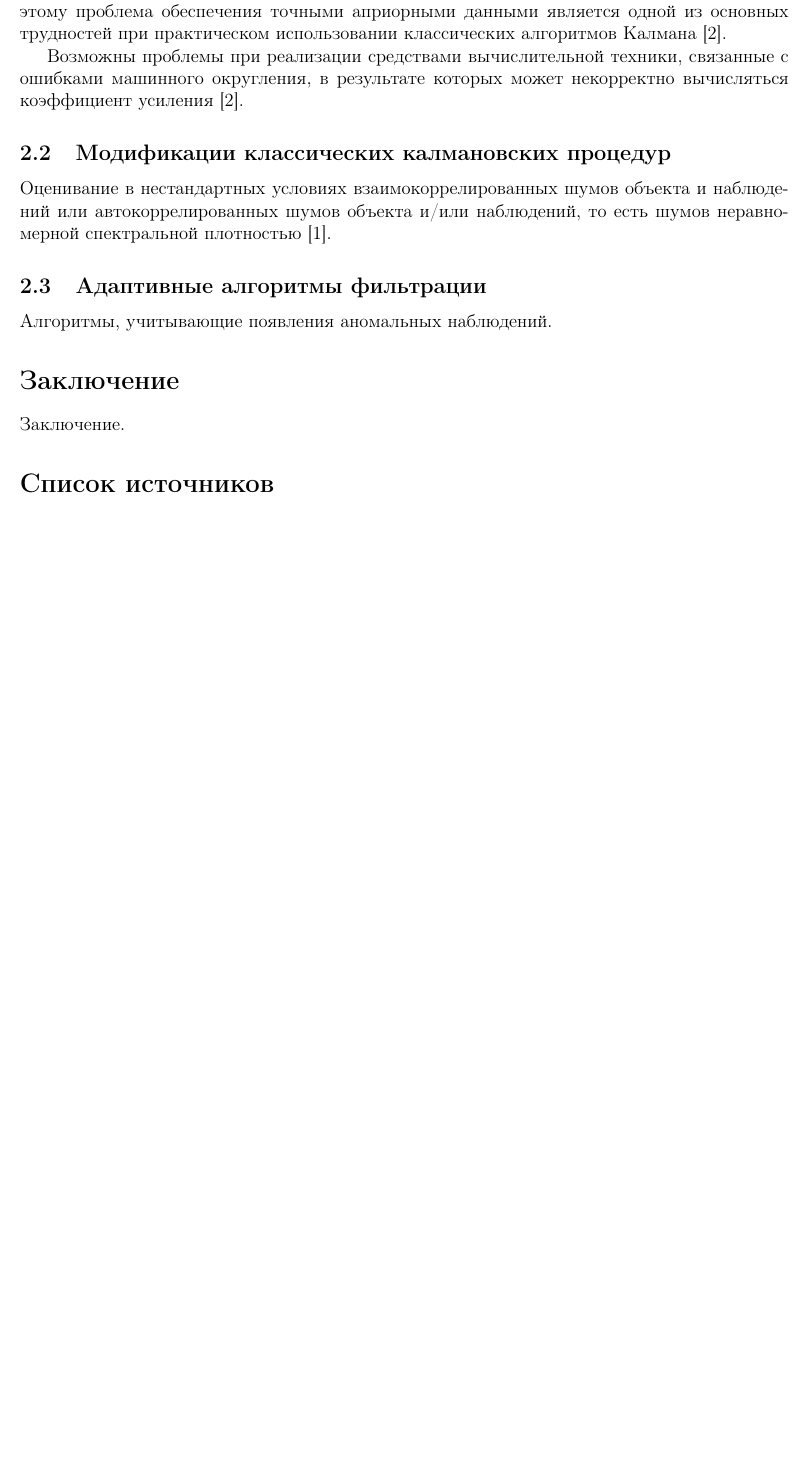
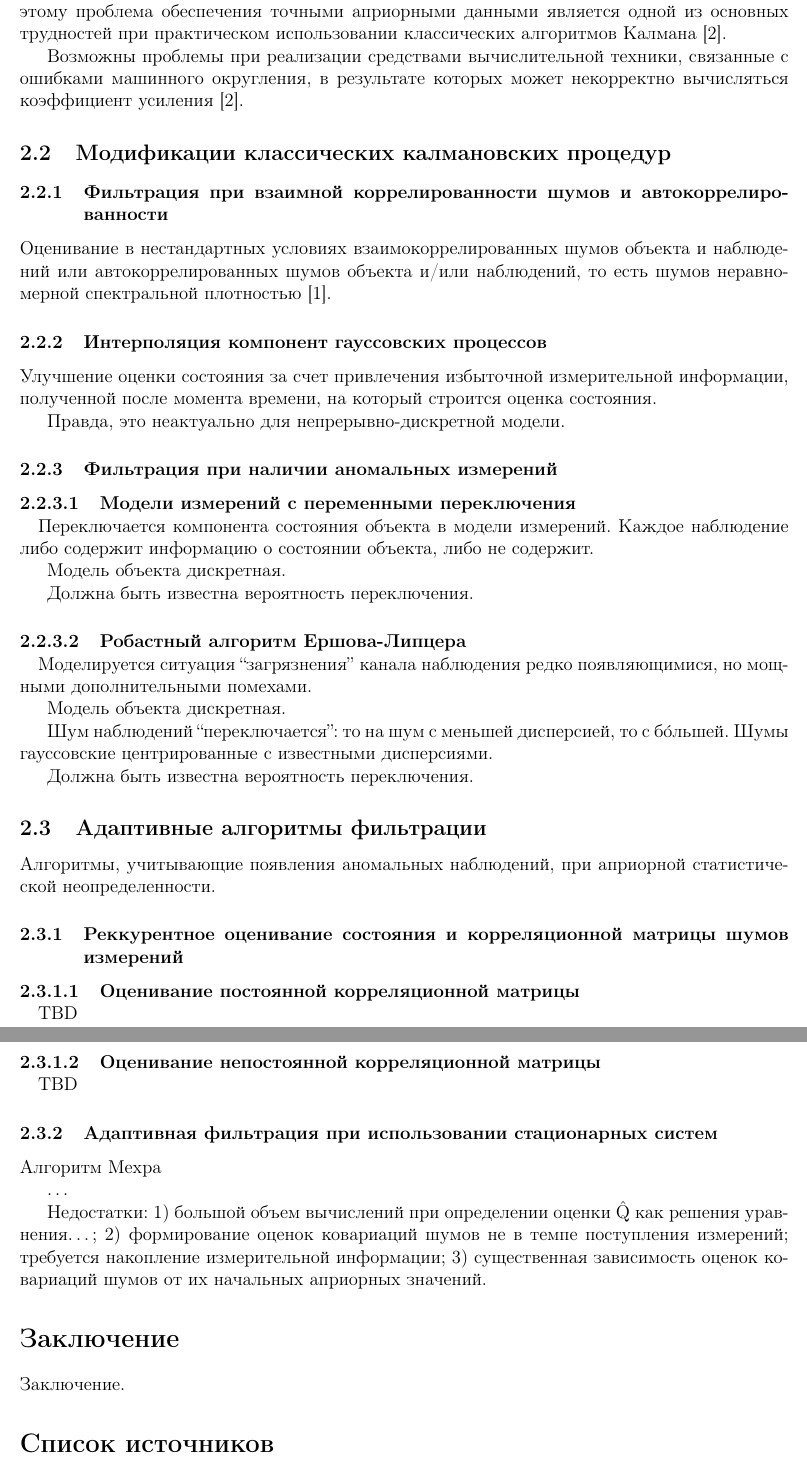
Before and after one commit to konstunn/research, a LaTeX document (main.ltx): part of page 4 of 4 before the commit and two parts of pages 4 and 5 of 5 after it, the two joined at a grey line, cut so that both start at the same text, the shorter picture padded with empty space. Compiled offline with pdfLaTeX.

Commit message:
Move further

```diff
--- a/main.ltx
+++ b/main.ltx
@@ -12,7 +12,9 @@
 \usepackage{csquotes}
 \usepackage{enumitem}
 \usepackage[textsize=tiny]{todonotes}
+\usepackage{titlesec}
 
+\setcounter{secnumdepth}{4}
 
 \setlist[description]{leftmargin=\parindent,labelindent=\parindent}
 
@@ -140,16 +142,71 @@
 
 \subsection{Модификации классических калмановских процедур}
 
+\subsubsection{Фильтрация при взаимной коррелированности шумов и
+автокоррелированности}
+
 Оценивание в нестандартных условиях взаимокоррелированных шумов объекта и
 наблюдений или автокоррелированных шумов объекта и/или наблюдений, то есть
 шумов неравномерной спектральной плотностью [1].
 
+\subsubsection{Интерполяция компонент гауссовских процессов}
 
+Улучшение оценки состояния за счет привлечения избыточной измерительной
+информации, полученной после момента времени, на который строится оценка
+состояния.
 
+Правда, это неактуально для непрерывно-дискретной модели.
+
+\subsubsection{Фильтрация при наличии аномальных измерений}
+
+\paragraph{Модели измерений с переменными переключения\\}
+
+Переключается компонента состояния объекта в модели измерений. Каждое
+наблюдение либо содержит информацию о состоянии объекта, либо не содержит.
+
+Модель объекта дискретная.
+
+Должна быть известна вероятность переключения.
+
+\paragraph{Робастный алгоритм Ершова-Липцера\\}
+
+Моделируется ситуация ``загрязнения'' канала наблюдения редко появляющимися, но
+мощными дополнительными помехами.
+
+Модель объекта дискретная.
+
+Шум наблюдений ``переключается'': то на шум с меньшей дисперсией, то с
+б\'{о}льшей. Шумы гауссовские центрированные с известными дисперсиями.
+
+Должна быть известна вероятность переключения.
 
 \subsection{Адаптивные алгоритмы фильтрации}
 
-Алгоритмы, учитывающие появления аномальных наблюдений.
+Алгоритмы, учитывающие появления аномальных наблюдений, при априорной
+статистической неопределенности.
+
+\subsubsection{Реккурентное оценивание состояния и корреляционной матрицы шумов
+измерений}
+
+\paragraph{Оценивание постоянной корреляционной матрицы\\}
+
+TBD
+
+\paragraph{Оценивание непостоянной корреляционной матрицы\\}
+
+TBD
+
+\subsubsection{Адаптивная фильтрация при использовании стационарных систем}
+
+Алгоритм Мехра
+
+\ldots
+
+Недостатки: 1) большой объем вычислений при определении оценки \^{Q} как
+решения уравнения\ldots ; 2) формирование оценок ковариаций шумов не в темпе
+поступления измерений; требуется накопление измерительной информации;
+3) существенная зависимость оценок ковариаций шумов от их начальных априорных
+значений.
 
 \section*{Заключение}
 \addcontentsline{toc}{section}{Заключение}
```
Also changed, not shown: main.ltx (2 more changed lines).
